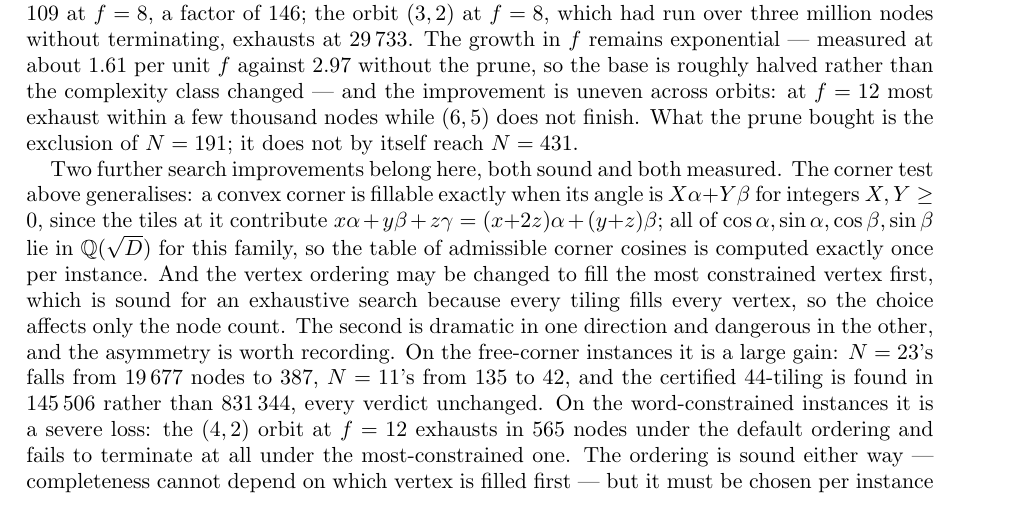
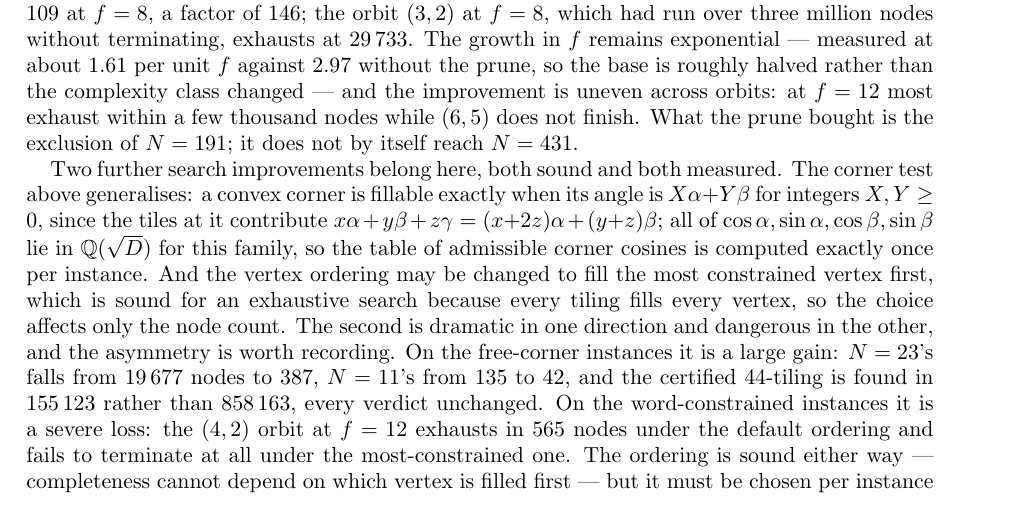
Before and after one commit to ElVec1o/erdos_634_proof, a LaTeX paper (paper/erdos-634-obstructions.tex): part of page 22 of 28, cut so that both start at the same text. Compiled offline with pdfLaTeX.

Commit message:
The 44-tiling node counts re-measured too
145506 and 831344 re-measure at 155123 and 858163 with the current engine. Both
runs still report FOUND_TILING, so the positive control holds; only the counts
move. Five of the six engine figures checked have drifted, all of them counts
from the reordered or pruned search, while every unpruned count reproduces
exactly.

```diff
--- a/paper/erdos-634-obstructions.tex
+++ b/paper/erdos-634-obstructions.tex
@@ -1475,8 +1475,8 @@ ordering may be changed to fill the most constrained vertex first, which is soun
 exhaustive search because every tiling fills every vertex, so the choice affects only the node
 count. The second is dramatic in one direction and dangerous in the other, and the asymmetry is worth
 recording. On the free-corner instances it is a large gain: $N=23$'s falls from $19\,677$ nodes to
-$387$, $N=11$'s from $135$ to $42$, and the certified $44$-tiling is found in $145\,506$ rather
-than $831\,344$, every verdict unchanged. On the word-constrained instances it is a severe loss:
+$387$, $N=11$'s from $135$ to $42$, and the certified $44$-tiling is found in $155\,123$ rather
+than $858\,163$, every verdict unchanged. On the word-constrained instances it is a severe loss:
 the $(4,2)$ orbit at $f=12$ exhausts in $565$ nodes under the default ordering and fails to
 terminate at all under the most-constrained one. The ordering is sound either way --- completeness
 cannot depend on which vertex is filled first --- but it must be chosen per instance family, and
```
